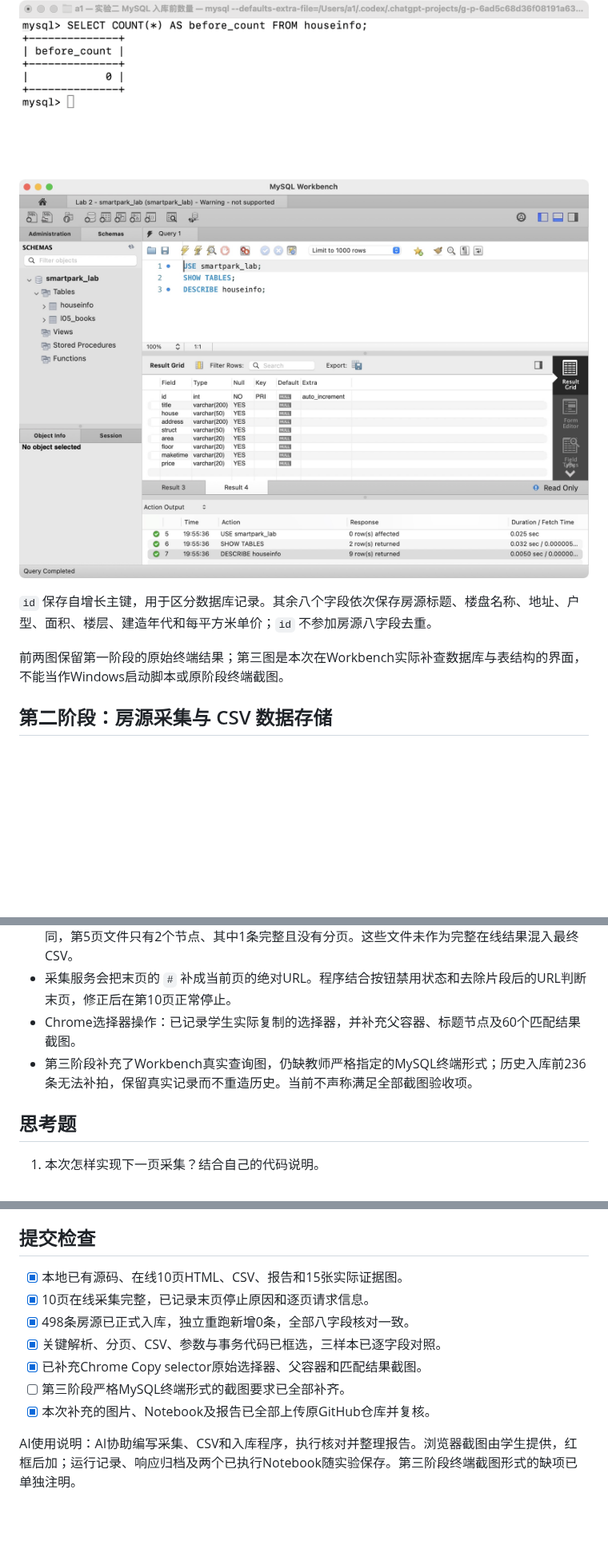
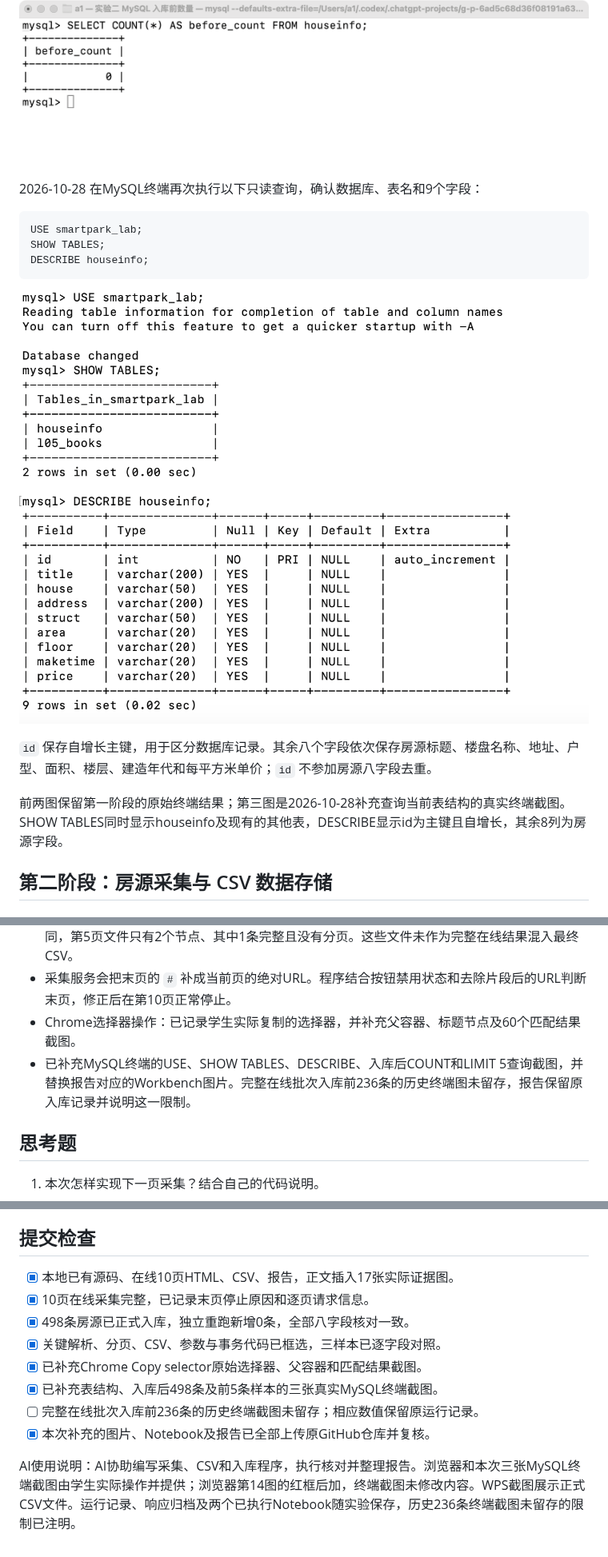
Before and after one commit to leojacky66/bigdata-collection-labs-112411160433, a Markdown page: lab02/REPORT.md, 3 parts joined by grey strips. Shown at 80% size. Drawn GitHub-style; pictures changed too: lab02/images/18_mysql_terminal_schema.png (added); blank space fills up the shorter version.

````diff
--- a/lab02/REPORT.md
+++ b/lab02/REPORT.md
@@ -29,11 +30,19 @@
 
 ![第一阶段入库前条数](images/02_before_count.png)
 
-![Workbench补充执行USE、SHOW TABLES和DESCRIBE](images/09_workbench_schema.png)
+2026-10-28 在MySQL终端再次执行以下只读查询，确认数据库、表名和9个字段：
+
+```sql
+USE smartpark_lab;
+SHOW TABLES;
+DESCRIBE houseinfo;
+```
+
+![MySQL终端实际执行USE、SHOW TABLES和DESCRIBE](images/18_mysql_terminal_schema.png)
 
 `id` 保存自增长主键，用于区分数据库记录。其余八个字段依次保存房源标题、楼盘名称、地址、户型、面积、楼层、建造年代和每平方米单价；`id` 不参加房源八字段去重。
 
-前两图保留第一阶段的原始终端结果；第三图是本次在Workbench实际补查数据库与表结构的界面，不能当作Windows启动脚本或原阶段终端截图。
+前两图保留第一阶段的原始终端结果；第三图是2026-10-28补充查询当前表结构的真实终端截图。SHOW TABLES同时显示houseinfo及现有的其他表，DESCRIBE显示id为主键且自增长，其余8列为房源字段。
 
 ## 第二阶段：房源采集与 CSV 数据存储
 
@@ -196,7 +228,7 @@
 - 用户提供的部分文件有重复粘贴、页码与内容不符或截断：声称第3页的文件八字段与第一页相同，第5页文件只有2个节点、其中1条完整且没有分页。这些文件未作为完整在线结果混入最终CSV。
 - 采集服务会把末页的 `#` 补成当前页的绝对URL。程序结合按钮禁用状态和去除片段后的URL判断末页，修正后在第10页正常停止。
 - Chrome选择器操作：已记录学生实际复制的选择器，并补充父容器、标题节点及60个匹配结果截图。
-- 第三阶段补充了Workbench真实查询图，仍缺教师严格指定的MySQL终端形式；历史入库前236条无法补拍，保留真实记录而不重造历史。当前不声称满足全部截图验收项。
+- 已补充MySQL终端的USE、SHOW TABLES、DESCRIBE、入库后COUNT和LIMIT 5查询截图，并替换报告对应的Workbench图片。完整在线批次入库前236条的历史终端图未留存，报告保留原入库记录并说明这一限制。
 
 ## 思考题
 
@@ -214,12 +246,13 @@
 
 ## 提交检查
 
-- [x] 本地已有源码、在线10页HTML、CSV、报告和15张实际证据图。
+- [x] 本地已有源码、在线10页HTML、CSV、报告，正文插入17张实际证据图。
 - [x] 10页在线采集完整，已记录末页停止原因和逐页请求信息。
 - [x] 498条房源已正式入库，独立重跑新增0条，全部八字段核对一致。
 - [x] 关键解析、分页、CSV、参数与事务代码已框选，三样本已逐字段对照。
 - [x] 已补充Chrome Copy selector原始选择器、父容器和匹配结果截图。
-- [ ] 第三阶段严格MySQL终端形式的截图要求已全部补齐。
+- [x] 已补充表结构、入库后498条及前5条样本的三张真实MySQL终端截图。
+- [ ] 完整在线批次入库前236条的历史终端截图未留存；相应数值保留原运行记录。
 - [x] 本次补充的图片、Notebook及报告已全部上传原GitHub仓库并复核。
 
-AI使用说明：AI协助编写采集、CSV和入库程序，执行核对并整理报告。浏览器截图由学生提供，红框后加；运行记录、响应归档及两个已执行Notebook随实验保存。第三阶段终端截图形式的缺项已单独注明。
+AI使用说明：AI协助编写采集、CSV和入库程序，执行核对并整理报告。浏览器和本次三张MySQL终端截图由学生实际操作并提供；浏览器第14图的红框后加，终端截图未修改内容。WPS截图展示正式CSV文件。运行记录、响应归档及两个已执行Notebook随实验保存，历史236条终端截图未留存的限制已注明。
````
Also changed, not shown: other parts of lab02/REPORT.md (+29 -5 lines), lab02/README.md (+11 -4 lines), lab02/images/17_csv_498.jpg (added), lab02/images/19_mysql_terminal_count.png (added), lab02/images/20_mysql_terminal_samples.png (added), 1 other file.
